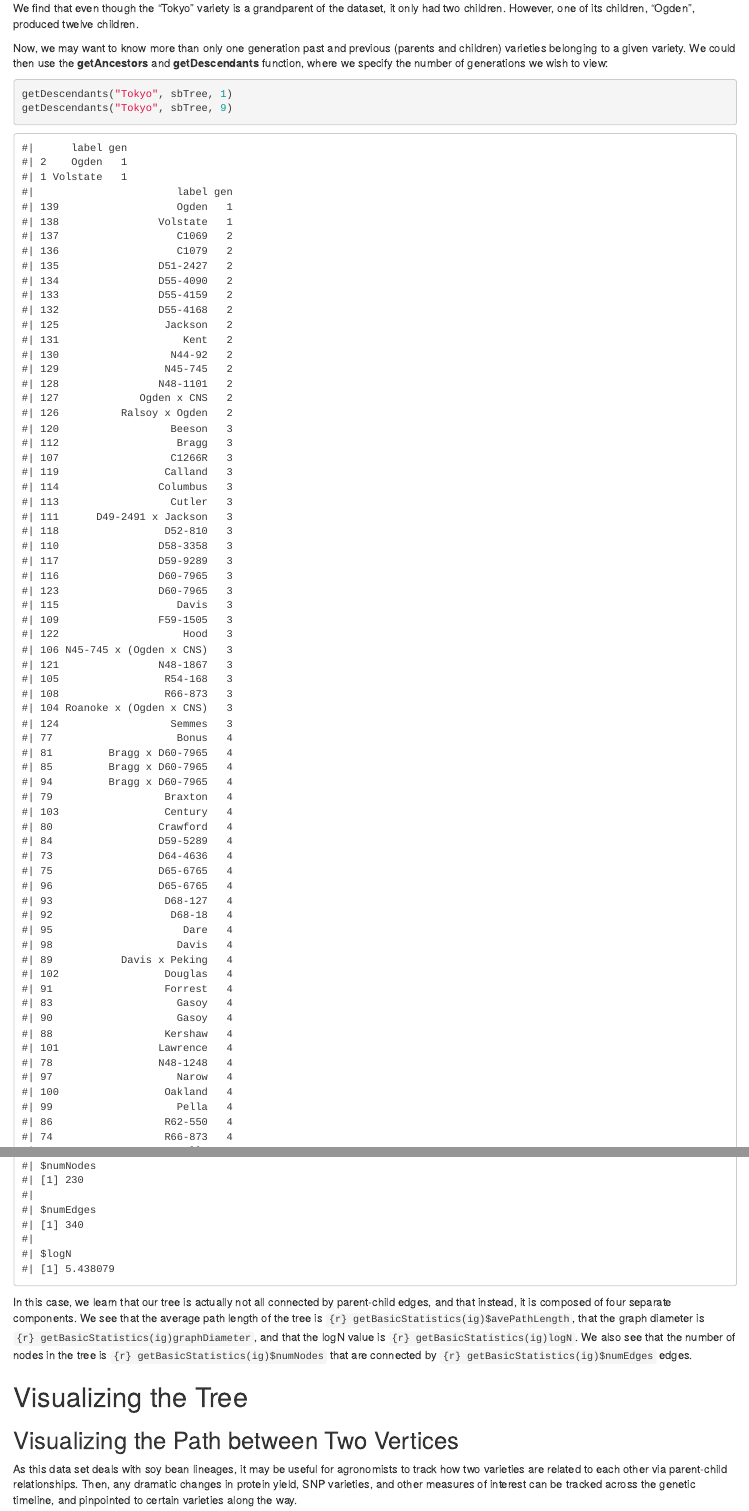
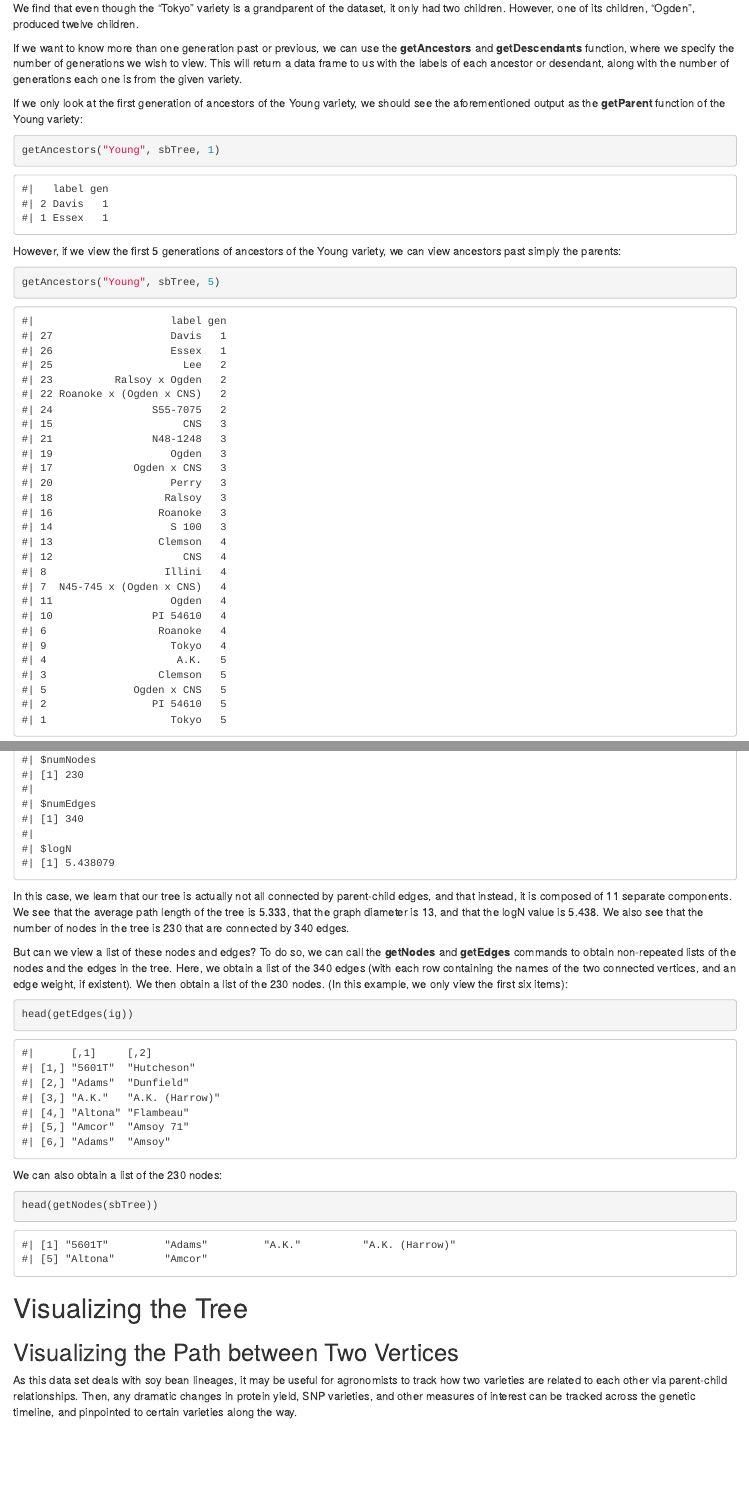
Before and after one commit to dicook/phyViz, an R Markdown document (vignettes/phyViz.Rmd): the page in a window 1100 px wide, from 2400 px down, and a second part further down, joined at a grey line. Rendered offline with R 4.5, knitr and Pandoc, with nearby package versions; drawn as R Markdown's standard HTML page in place of the format the file asks for; code that draws random numbers runs with fixed seeds of ours.

Commit message:
Updated vignette to include new functions getEdges, getNodes, getAncestors, getDescendants

````diff
--- a/vignettes/phyViz.Rmd
+++ b/vignettes/phyViz.Rmd
@@ -124,8 +124,15 @@ getChild("Ogden",sbTree)
 
 We find that even though the "Tokyo" variety is a grandparent of the dataset, it only had two children. However, one of its children, "Ogden", produced twelve children.
 
-Now, we may want to know more than only one generation past and previous (parents and children) varieties belonging to a given variety. We could then use the **getAncestors** and **getDescendants** function, where we specify the number of generations we wish to view:
+If we want to know more than one generation past or previous, we can use the **getAncestors** and **getDescendants** function, where we specify the number of generations we wish to view. This will return a data frame to us with the labels of each ancestor or desendant, along with the number of generations each one is from the given variety.
+
+If we only look at the first generation of ancestors of the Young variety, we should see the aforementioned output as the **getParent** function of the Young variety:
 
 ```{r}
-getDescendants("Tokyo",sbTree,1)
-getDescendants("Tokyo",sbTree,9)
+getAncestors("Young",sbTree,1)
+```
+
+However, if we view the first 5 generations of ancestors of the Young variety, we can view ancestors past simply the parents:
+
+```{r}
+getAncestors("Young",sbTree,5)
@@ -150,7 +169,19 @@ There are many parameters about the tree that you may wish to know that cannot e
 getBasicStatistics(ig)
 ```
 
-In this case, we learn that our tree is actually not all connected by parent-child edges, and that instead, it is composed of four separate components. We see that the average path length of the tree is `{r} getBasicStatistics(ig)$avePathLength`, that the graph diameter is `{r} getBasicStatistics(ig)graphDiameter`, and that the logN value is `{r} getBasicStatistics(ig)logN`. We also see that the number of nodes in the tree is `{r} getBasicStatistics(ig)$numNodes` that are connected by `{r} getBasicStatistics(ig)$numEdges` edges.
+In this case, we learn that our tree is actually not all connected by parent-child edges, and that instead, it is composed of 11 separate components. We see that the average path length of the tree is 5.333, that the graph diameter is 13, and that the logN value is 5.438. We also see that the number of nodes in the tree is 230 that are connected by 340 edges.
+
+But can we view a list of these nodes and edges? To do so, we can call the **getNodes** and **getEdges** commands to obtain non-repeated lists of the nodes and the edges in the tree. Here, we obtain a list of the 340 edges (with each row containing the names of the two connected vertices, and an edge weight, if existent). We then obtain a list of the 230 nodes. (In this example, we only view the first six items):
+
+```{r}
+head(getEdges(ig))
+```
+
+We can also obtain a list of the 230 nodes:
+
+```{r}
+head(getNodes(sbTree))
+```
 
 # Visualizing the Tree
 
````
Also changed, not shown: R/allFunctions.R (+1 -2 lines), vignettes/phyViz.html, vignettes/phyViz_files/figure-html/unnamed-chunk-21-1.png, vignettes/phyViz_files/figure-html/unnamed-chunk-22-1.png, vignettes/phyViz_files/figure-html/unnamed-chunk-23-1.png, vignettes/phyViz_files/figure-html/unnamed-chunk-24-1.png (renamed from vignettes/phyViz_files/figure-html/unnamed-chunk-18-1.png), vignettes/phyViz_files/figure-html/unnamed-chunk-25-1.png (added), vignettes/phyViz_files/figure-html/unnamed-chunk-26-1.png (added), vignettes/phyViz_files/figure-html/unnamed-chunk-27-1.png (added), vignettes/phyViz_files/figure-html/unnamed-chunk-28-1.png (added), vignettes/phyViz_files/figure-html/unnamed-chunk-29-1.png (added), vignettes/phyViz.Rmd (12 more changed lines).
